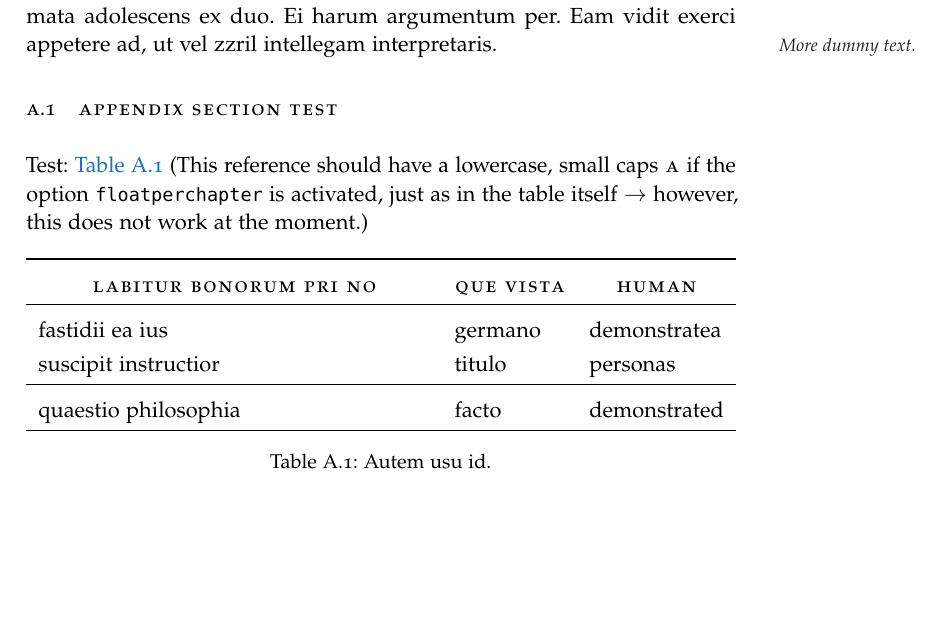
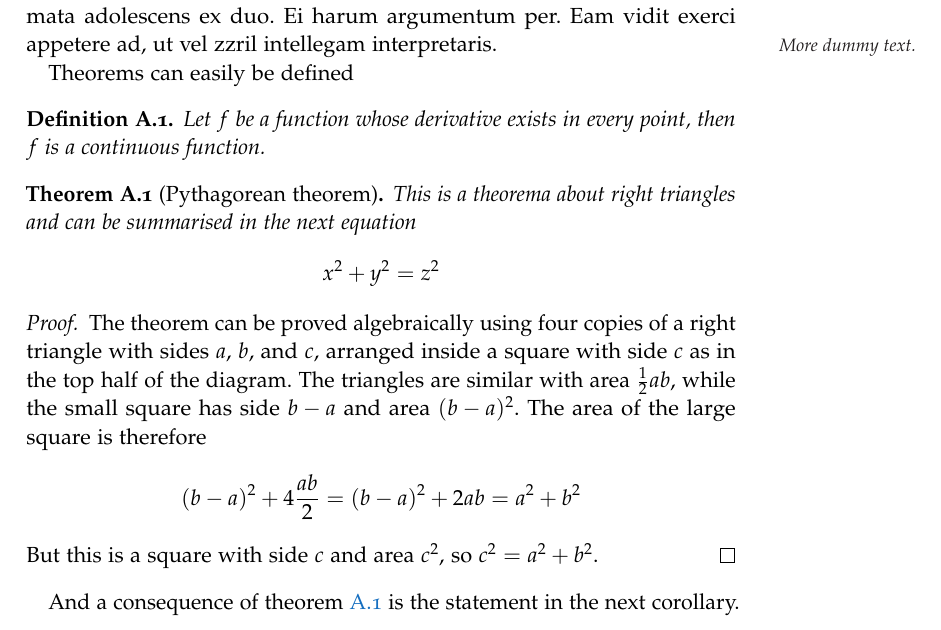
Before and after one commit to ali-ramadhan/msc-thesis, a LaTeX thesis (msc-thesis.tex, which reads Chapters/Statistics.tex, classicthesis-config.tex): part of page 25 of 27, cut so that both start at the same text, the shorter picture padded with empty space. Compiled offline with pdfLaTeX.

Commit message:
Got theorems and definitions working.

```diff
--- a/Chapters/Statistics.tex
+++ b/Chapters/Statistics.tex
@@ -9,26 +9,25 @@ referrentur, takimata adolescens ex duo. Ei harum argumentum per. Eam
 vidit exerci appetere ad, ut vel zzril intellegam interpretaris.
 \graffito{More dummy text.}
 
-\section{Appendix Section Test}
-Test: \autoref{tab:moreexample} (This reference should have a
-lowercase, small caps \spacedlowsmallcaps{A} if the option
-\texttt{floatperchapter} is activated, just as in the table itself
- $\rightarrow$ however, this does not work at the moment.)
+Theorems can easily be defined
 
-\begin{table}[h]
-    \myfloatalign
-  \begin{tabularx}{\textwidth}{Xll} \toprule
-    \tableheadline{labitur bonorum pri no} & \tableheadline{que vista}
-    & \tableheadline{human} \\ \midrule
-    fastidii ea ius & germano &  demonstratea \\
-    suscipit instructior & titulo & personas \\
-    %postulant quo & westeuropee & sanctificatec \\
-    \midrule
-    quaestio philosophia & facto & demonstrated \\
-    %autem vulputate ex & parola & romanic \\
-    %usu mucius iisque & studio & sanctificatef \\
-    \bottomrule
-  \end{tabularx}
-  \caption[Autem usu id]{Autem usu id.}
-  \label{tab:moreexample}
-\end{table}
+\begin{definition}
+  Let $f$ be a function whose derivative exists in every point, then $f$ is
+  a continuous function.
+\end{definition}
+
+\begin{theorem}[Pythagorean theorem]
+  \label{pythagorean}
+  This is a theorema about right triangles and can be summarised in the next
+  equation
+  \[ x^2 + y^2 = z^2 \]
+\end{theorem}
+
+\begin{proof}
+  The theorem can be proved algebraically using four copies of a right triangle with sides $a$, $b$, and $c$, arranged inside a square with side $c$ as in the top half of the diagram. The triangles are similar with area $\tfrac12ab$, while the small square has side $b-a$ and area $(b-a)^2$. The area of the large square is therefore
+  $$(b-a)^2+4\frac{ab}{2} = (b-a)^2+2ab = a^2+b^2$$
+  But this is a square with side $c$ and area $c^2$, so $c^2 = a^2 + b^2$.
+\end{proof}
+
+And a consequence of theorem \ref{pythagorean} is the statement in the next
+corollary.
--- a/classicthesis-config.tex
+++ b/classicthesis-config.tex
@@ -77,6 +77,10 @@
 
 %\PassOptionsToPackage{fleqn}{amsmath} % math environments and more by the AMS
 \usepackage{amsmath}
+\usepackage{amsthm}
+
+\newtheorem{theorem}{Theorem}[chapter]
+\newtheorem{definition}{Definition}[chapter]
 
 % General useful packages
 \PassOptionsToPackage{T1}{fontenc} % T2A for cyrillics
```
Also changed, not shown: msc-thesis.pdf.
